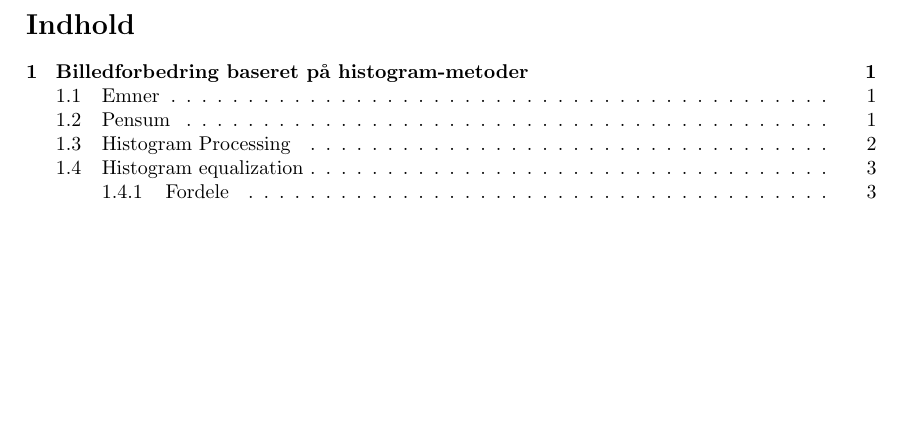
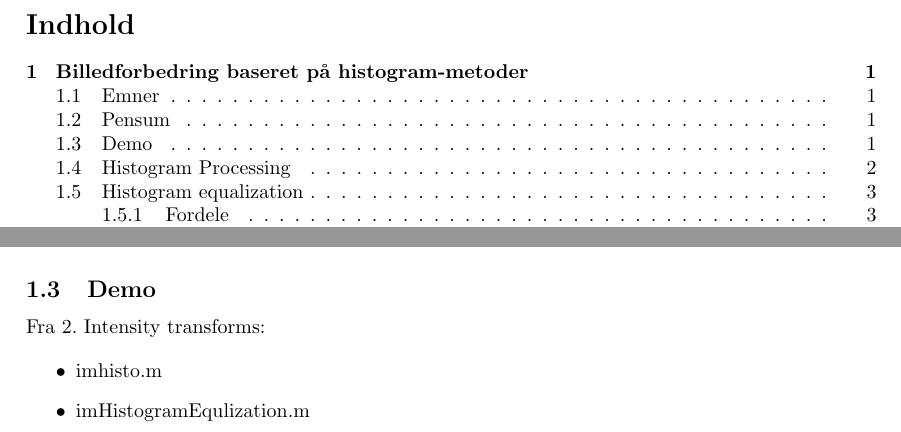
Before and after one commit to bjornnorgaard/ETDIP, a LaTeX problem sheet (exam/disposition/Digital Image Processing - Dispositions.tex, which reads exam/disposition/docs/spm01/meta.tex): part of page 2 of 6 before the commit and two parts of pages 2 and 3 of 7 after it, the two joined at a grey line, cut so that both start at the same text, the shorter picture padded with empty space. Compiled offline with pdfLaTeX.

Commit message:
updated meta in spm1

```diff
--- a/exam/disposition/docs/spm01/meta.tex
+++ b/exam/disposition/docs/spm01/meta.tex
@@ -11,3 +11,12 @@
 \begin{itemize}
 	\item DIP 3rd G.W., Kapitel 3, Side 142-165.
 \end{itemize}
+
+\subsection{Demo}
+
+Fra 2. Intensity transforms:
+
+\begin{itemize}
+	\item imhisto.m
+	\item imHistogramEqulization.m
+\end{itemize}
```
Also changed, not shown: exam/disposition/Digital Image Processing - Dispositions.tex (+1 -1 lines), exam/disposition/docs/spm01/main.tex (line endings or trailing spaces).
